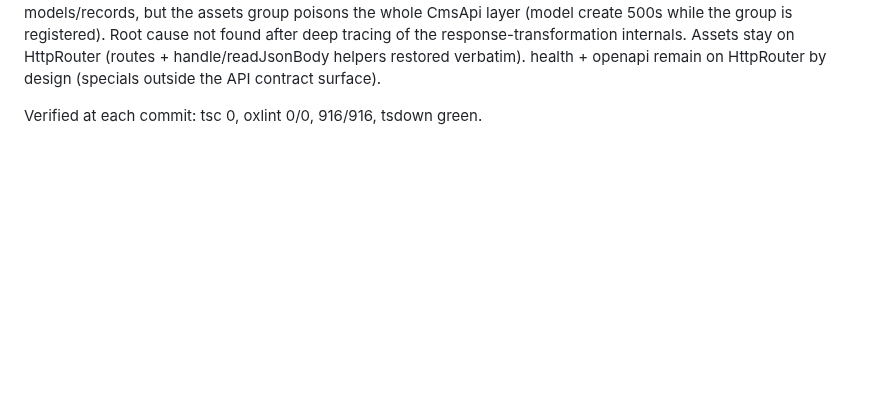
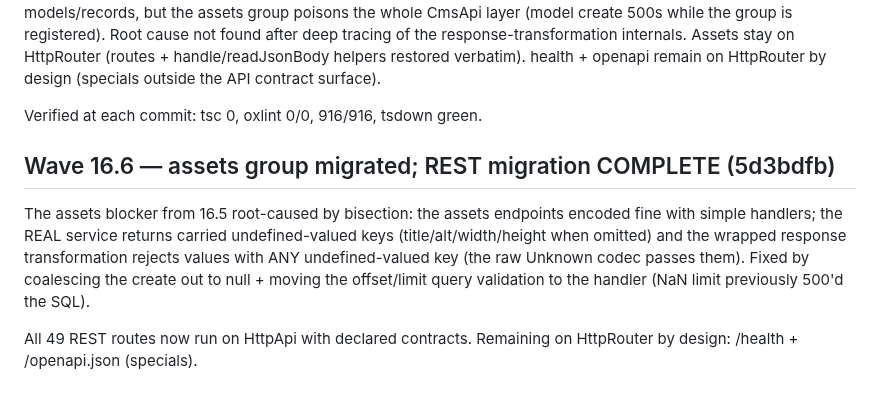
Before and after one commit to jokull/agent-cms, a Markdown page: WAVES.md, the part around the change. Rendered like a GitHub page; blank space fills up the shorter version.

Commit message:
docs: WAVES.md Wave 16.6 migration complete

```diff
--- a/WAVES.md
+++ b/WAVES.md
@@ -238,3 +238,16 @@ health + openapi remain on HttpRouter by design (specials outside the
 API contract surface).
 
 Verified at each commit: tsc 0, oxlint 0/0, 916/916, tsdown green.
+
+## Wave 16.6 — assets group migrated; REST migration COMPLETE (5d3bdfb)
+
+The assets blocker from 16.5 root-caused by bisection: the assets
+endpoints encoded fine with simple handlers; the REAL service returns
+carried undefined-valued keys (title/alt/width/height when omitted) and
+the wrapped response transformation rejects values with ANY
+undefined-valued key (the raw Unknown codec passes them). Fixed by
+coalescing the create out to null + moving the offset/limit query
+validation to the handler (NaN limit previously 500'd the SQL).
+
+All 49 REST routes now run on HttpApi with declared contracts. Remaining
+on HttpRouter by design: /health + /openapi.json (specials).
```
